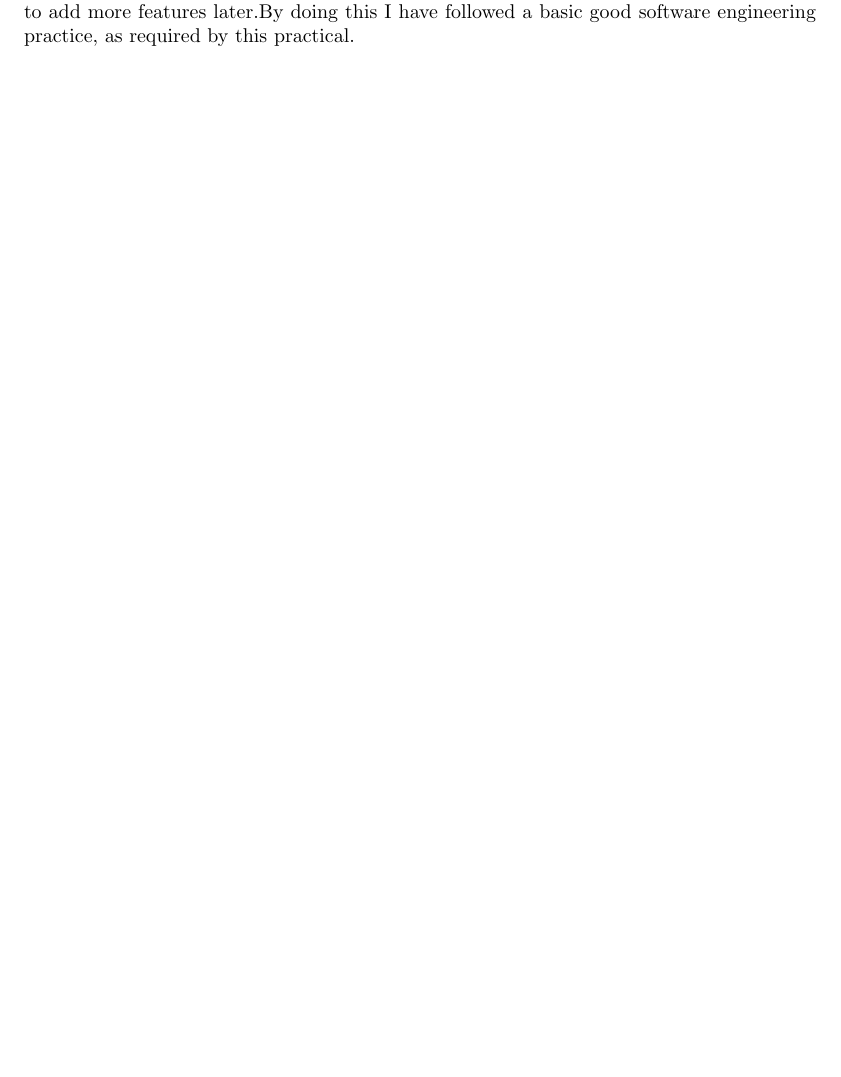
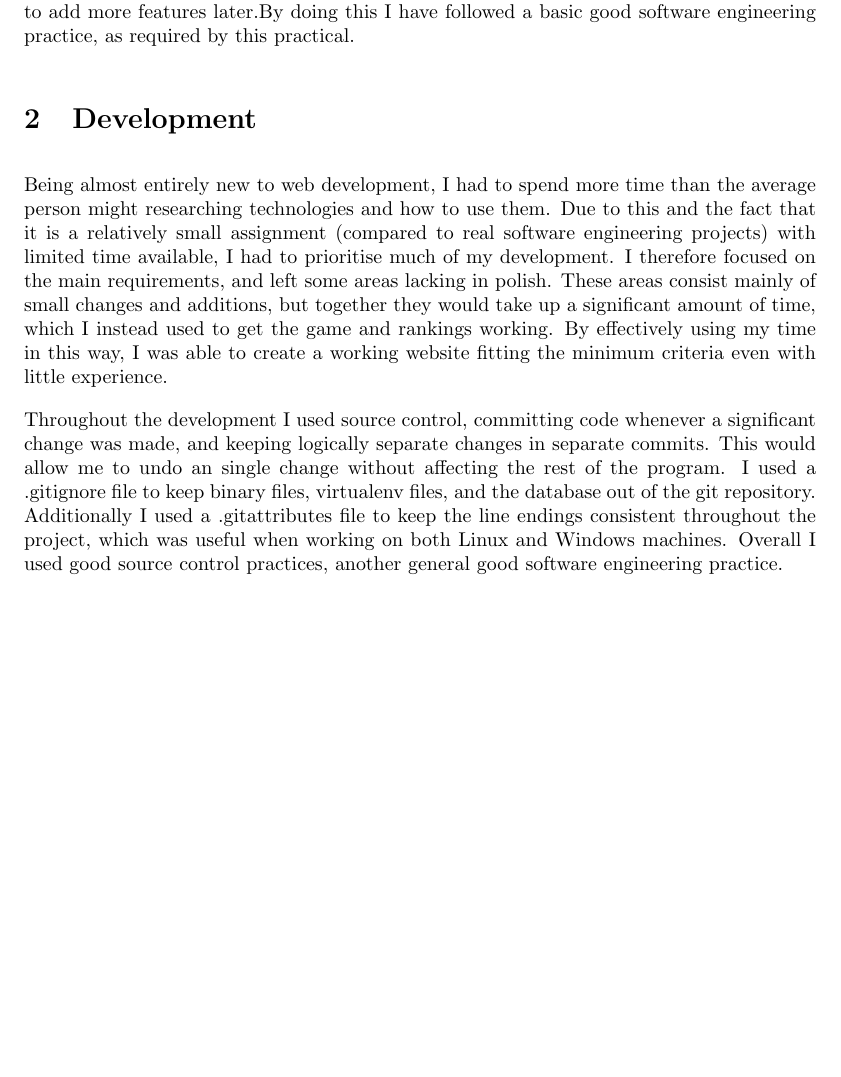
Before and after one commit to Barker404/SELP, a LaTeX document (Report/report.tex): part of page 3 of 3, cut so that both start at the same text, the shorter picture padded with empty space. Compiled offline with pdfLaTeX.

Commit message:
Report - Section on development

```diff
--- a/Report/report.tex
+++ b/Report/report.tex
@@ -41,6 +41,14 @@ Another example is in the battle app, when players have chosen their moves. When
 On of the most useful places in which my application is adaptable is the front-end visuals. Due to the fact that the Django backend simply sends some variables to the template which can be inserted, it would be straightforward for another developer with a absic understanding of the Django template language to improve the HTML design. The CSS is also in a separate file, and so this could also be modified by another developer easily.
 
 The adaptability of the application in these ways is a great property if other developers need to change parts of it without understanding the whole system, or if there is a need or desire to add more features later.By doing this I have followed a basic good software engineering practice, as required by this practical.
+
+\section{Development}
+
+Being almost entirely new to web development, I had to spend more time than the average person might researching technologies and how to use them. Due to this and the fact that it is a relatively small assignment (compared to real software engineering projects) with limited time available, I had to prioritise much of my development. I therefore focused on the main requirements, and left some areas lacking in polish. These areas consist mainly of small changes and additions, but together they would take up a significant amount of time, which I instead used to get the game and rankings working. By effectively using my time in this way, I was able to create a working website fitting the minimum criteria even with little experience.
+
+Throughout the development I used source control, committing code whenever a significant change was made, and keeping logically separate changes in separate commits. This would allow me to undo an single change without affecting the rest of the program. I used a .gitignore file to keep binary files, virtualenv files, and the database out of the git repository. Additionally I used a .gitattributes file to keep the line endings consistent throughout the project, which was useful when working on both Linux and Windows machines. Overall I used good source control practices, another general good software engineering practice.
+
+
 
 
 %The expected minimum features are:
```
